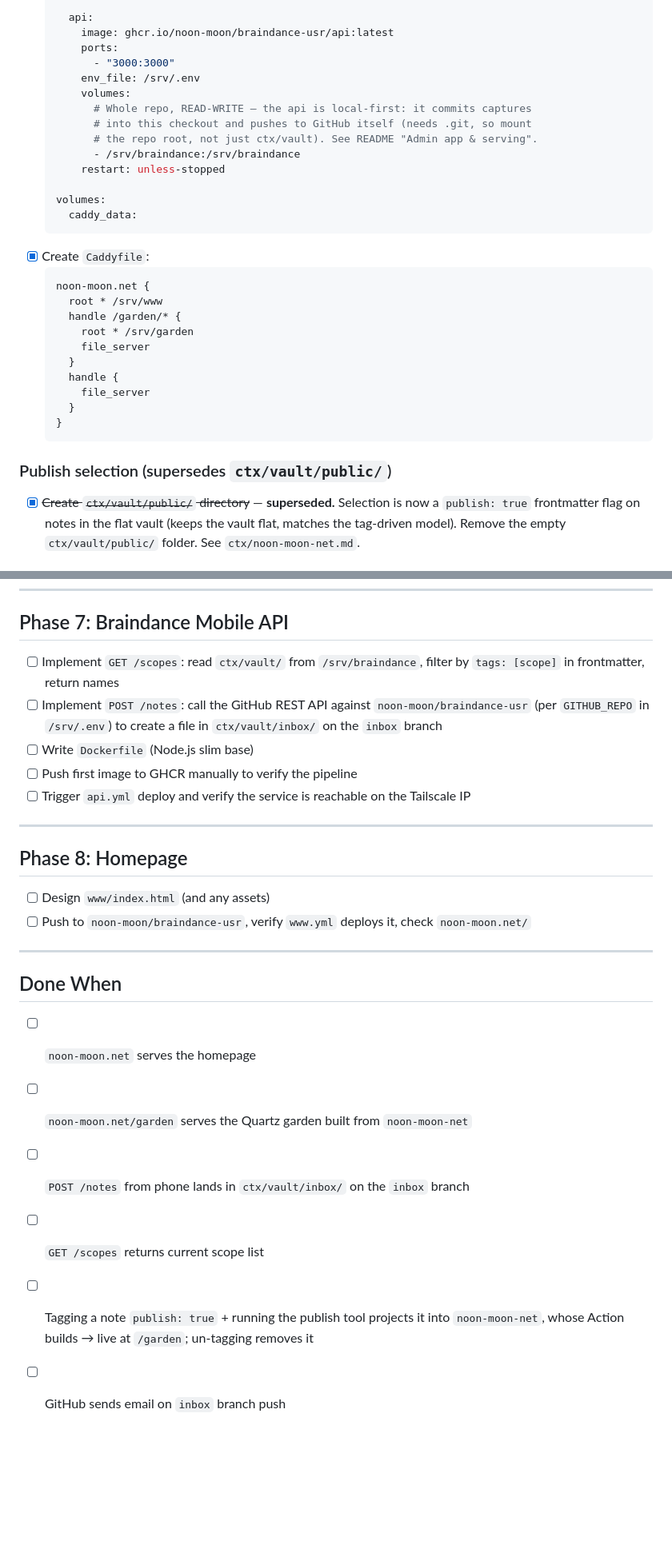
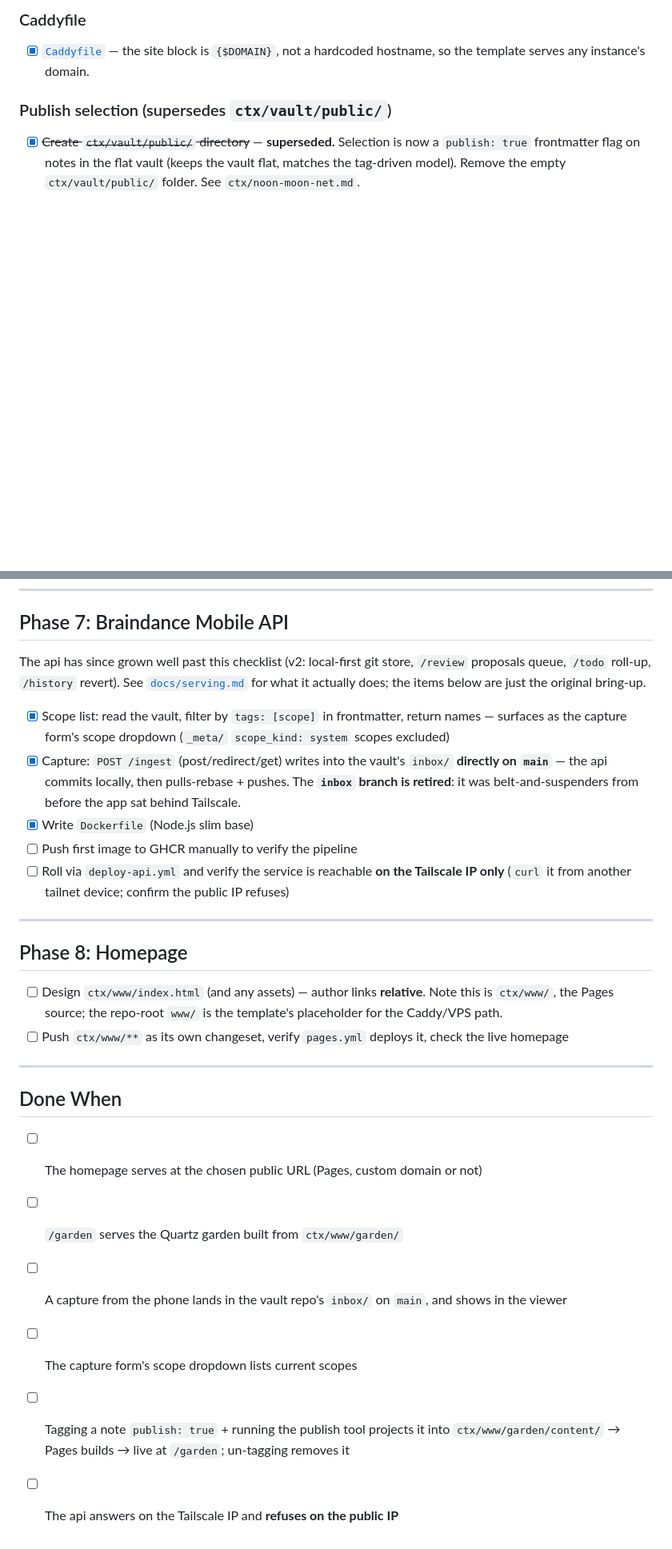
Before and after one commit to noon-moon/braindance, a Markdown page: ctx/vps-setup.md, 2 parts joined by grey strips. Shown at 80% size. GitHub-like rendering; blank space fills up the shorter version.

````diff
--- a/ctx/vps-setup.md
+++ b/ctx/vps-setup.md
@@ -134,32 +133,6 @@ Work done locally in `noon-moon/braindance-usr`, then pushed. Everything's track
 
-    api:
-      image: ghcr.io/noon-moon/braindance-usr/api:latest
-      ports:
-        - "3000:3000"
-      env_file: /srv/.env
-      volumes:
-        # Whole repo, READ-WRITE — the api is local-first: it commits captures
-        # into this checkout and pushes to GitHub itself (needs .git, so mount
-        # the repo root, not just ctx/vault). See README "Admin app & serving".
-        - /srv/braindance:/srv/braindance
-      restart: unless-stopped
-
-  volumes:
-    caddy_data:
-  ```
-- [x] Create `Caddyfile`:
-  ```
-  noon-moon.net {
-    root * /srv/www
-    handle /garden/* {
-      root * /srv/garden
-      file_server
-    }
-    handle {
-      file_server
-    }
-  }
-  ```
+### Caddyfile
+- [x] [`Caddyfile`](../Caddyfile) — the site block is `{$DOMAIN}`, not a hardcoded hostname, so the template serves any instance's domain.
 
 ### Publish selection (supersedes `ctx/vault/public/`)
 - [x] ~~Create `ctx/vault/public/` directory~~ — **superseded.** Selection is now a `publish: true` frontmatter flag on notes in the flat vault (keeps the vault flat, matches the tag-driven model). Remove the empty `ctx/vault/public/` folder. See `ctx/noon-moon-net.md`.
@@ -233,26 +203,28 @@ The public repo. Created once, then fed by the publish tool.
 
 ## Phase 7: Braindance Mobile API
 
-- [ ] Implement `GET /scopes`: read `ctx/vault/` from `/srv/braindance`, filter by `tags: [scope]` in frontmatter, return names
-- [ ] Implement `POST /notes`: call the GitHub REST API against `noon-moon/braindance-usr` (per `GITHUB_REPO` in `/srv/.env`) to create a file in `ctx/vault/inbox/` on the `inbox` branch
-- [ ] Write `Dockerfile` (Node.js slim base)
+The api has since grown well past this checklist (v2: local-first git store, `/review` proposals queue, `/todo` roll-up, `/history` revert). See [`docs/serving.md`](../docs/serving.md) for what it actually does; the items below are just the original bring-up.
+
+- [x] Scope list: read the vault, filter by `tags: [scope]` in frontmatter, return names — surfaces as the capture form's scope dropdown (`_meta/` `scope_kind: system` scopes excluded)
+- [x] Capture: `POST /ingest` (post/redirect/get) writes into the vault's `inbox/` **directly on `main`** — the api commits locally, then pulls-rebase + pushes. The **`inbox` branch is retired**: it was belt-and-suspenders from before the app sat behind Tailscale.
+- [x] Write `Dockerfile` (Node.js slim base)
 - [ ] Push first image to GHCR manually to verify the pipeline
-- [ ] Trigger `api.yml` deploy and verify the service is reachable on the Tailscale IP
+- [ ] Roll via `deploy-api.yml` and verify the service is reachable **on the Tailscale IP only** (`curl` it from another tailnet device; confirm the public IP refuses)
 
 ---
 
 ## Phase 8: Homepage
 
-- [ ] Design `www/index.html` (and any assets)
-- [ ] Push to `noon-moon/braindance-usr`, verify `www.yml` deploys it, check `noon-moon.net/`
+- [ ] Design `ctx/www/index.html` (and any assets) — author links **relative**. Note this is `ctx/www/`, the Pages source; the repo-root `www/` is the template's placeholder for the Caddy/VPS path.
+- [ ] Push `ctx/www/**` as its own changeset, verify `pages.yml` deploys it, check the live homepage
 
 ---
 
 ## Done When
 
-- [ ] `noon-moon.net` serves the homepage
-- [ ] `noon-moon.net/garden` serves the Quartz garden built from `noon-moon-net`
-- [ ] `POST /notes` from phone lands in `ctx/vault/inbox/` on the `inbox` branch
-- [ ] `GET /scopes` returns current scope list
-- [ ] Tagging a note `publish: true` + running the publish tool projects it into `noon-moon-net`, whose Action builds → live at `/garden`; un-tagging removes it
-- [ ] GitHub sends email on `inbox` branch push
+- [ ] The homepage serves at the chosen public URL (Pages, custom domain or not)
+- [ ] `/garden` serves the Quartz garden built from `ctx/www/garden/`
+- [ ] A capture from the phone lands in the vault repo's `inbox/` on `main`, and shows in the viewer
+- [ ] The capture form's scope dropdown lists current scopes
+- [ ] Tagging a note `publish: true` + running the publish tool projects it into `ctx/www/garden/content/` → Pages builds → live at `/garden`; un-tagging removes it
+- [ ] The api answers on the Tailscale IP and **refuses on the public IP**
````
Also changed, not shown: other parts of ctx/vps-setup.md (+55 -59 lines).
